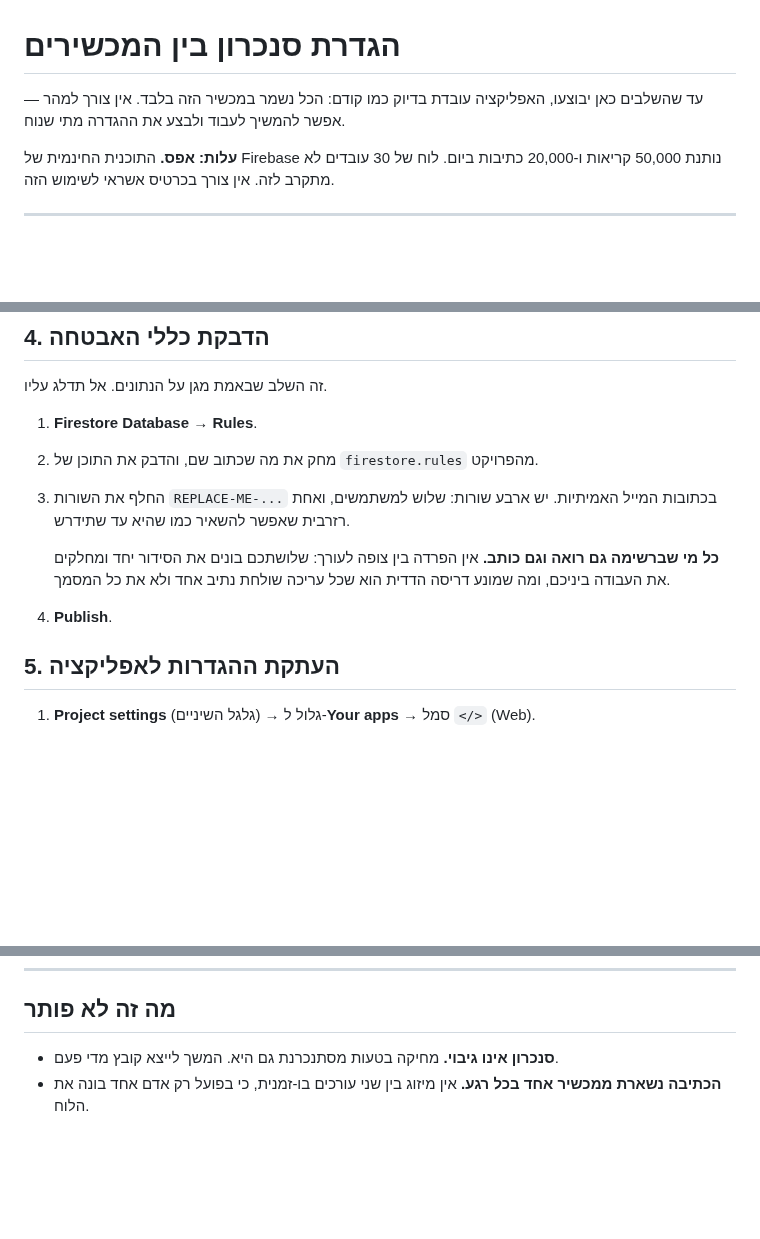
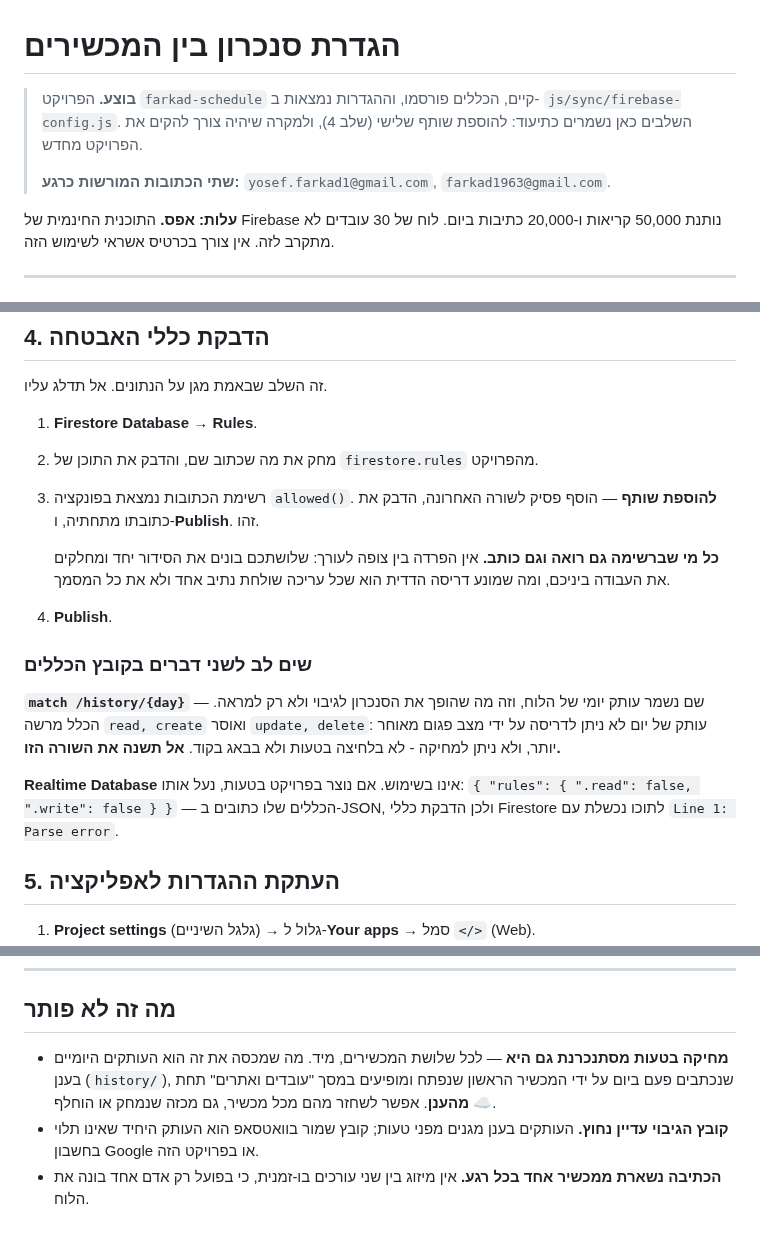
Before and after one commit to yoseffarkad1-eng/farkad, a Markdown page: docs/firebase-setup.md, 3 parts joined by grey strips. GitHub-like rendering; blank space fills up the shorter version.

Commit message:
Mark the Firebase setup as done, and document what not to touch
The project exists and the rules are published, so the guide's opening
"until these steps are done the app is local-only" was describing a
state that has passed. It now records what was set up, names the two
allowed addresses, and keeps the steps as the reference they became -
for adding the third partner, and for rebuilding the project if that is
ever needed.

Two things added because they cost an evening between them: the
history rule must keep allowing create and refusing update and delete,
which is the whole reason the daily copies are a backup; and Realtime
Database is not used - its rules are JSON, so pasting Firestore rules
into it fails with exactly the "Line 1: Parse error" that sent us
looking at quote characters and mobile keyboards.

```diff
--- a/docs/firebase-setup.md
+++ b/docs/firebase-setup.md
@@ -1,7 +1,10 @@
 # הגדרת סנכרון בין המכשירים
 
-עד שהשלבים כאן יבוצעו, האפליקציה עובדת בדיוק כמו קודם: הכל נשמר במכשיר הזה בלבד.
-אין צורך למהר — אפשר להמשיך לעבוד ולבצע את ההגדרה מתי שנוח.
+> **בוצע.** הפרויקט `farkad-schedule` קיים, הכללים פורסמו, וההגדרות נמצאות ב-
+> `js/sync/firebase-config.js`. השלבים כאן נשמרים כתיעוד: להוספת שותף שלישי (שלב 4),
+> ולמקרה שיהיה צורך להקים את הפרויקט מחדש.
+>
+> **שתי הכתובות המורשות כרגע:** `yosef.farkad1@gmail.com`, `farkad1963@gmail.com`.
 
 **עלות: אפס.** התוכנית החינמית של Firebase נותנת 50,000 קריאות ו-20,000 כתיבות ביום.
 לוח של 30 עובדים לא מתקרב לזה. אין צורך בכרטיס אשראי לשימוש הזה.
@@ -33,13 +36,24 @@
 
 1. **Firestore Database → Rules**.
 2. מחק את מה שכתוב שם, והדבק את התוכן של `firestore.rules` מהפרויקט.
-3. החלף את השורות `REPLACE-ME-...` בכתובות המייל האמיתיות. יש ארבע שורות: שלוש
-   למשתמשים, ואחת רזרבית שאפשר להשאיר כמו שהיא עד שתידרש.
+3. רשימת הכתובות נמצאת בפונקציה `allowed()`. **להוספת שותף** — הוסף פסיק לשורה
+   האחרונה, הדבק את כתובתו מתחתיה, ו-**Publish**. זהו.
 
    **כל מי שברשימה גם רואה וגם כותב.** אין הפרדה בין צופה לעורך: שלושתכם בונים את
    הסידור יחד ומחלקים את העבודה ביניכם, ומה שמונע דריסה הדדית הוא שכל עריכה שולחת
    נתיב אחד ולא את כל המסמך.
 4. **Publish**.
+
+### שים לב לשני דברים בקובץ הכללים
+
+**`match /history/{day}`** — שם נשמר עותק יומי של הלוח, וזה מה שהופך את הסנכרון
+לגיבוי ולא רק למראה. הכלל מרשה `read, create` ואוסר `update, delete`: עותק של יום
+לא ניתן לדריסה על ידי מצב פגום מאוחר יותר, ולא ניתן למחיקה - לא בלחיצה בטעות ולא
+בבאג בקוד. **אל תשנה את השורה הזו.**
+
+**Realtime Database** אינו בשימוש. אם נוצר בפרויקט בטעות, נעל אותו:
+`{ "rules": { ".read": false, ".write": false } }` — הכללים שלו כתובים ב-JSON,
+ולכן הדבקת כללי Firestore לתוכו נכשלת עם `Line 1: Parse error`.
 
 ## 5. העתקת ההגדרות לאפליקציה
 
@@ -77,6 +91,11 @@
 
 ## מה זה לא פותר
 
-- **סנכרון אינו גיבוי.** מחיקה בטעות מסתנכרנת גם היא. המשך לייצא קובץ מדי פעם.
+- **מחיקה בטעות מסתנכרנת גם היא** — לכל שלושת המכשירים, מיד. מה שמכסה את זה הוא
+  העותקים היומיים בענן (`history/`), שנכתבים פעם ביום על ידי המכשיר הראשון שנפתח
+  ומופיעים במסך "עובדים ואתרים" תחת **☁️ מהענן**. אפשר לשחזר מהם מכל מכשיר, גם
+  מכזה שנמחק או הוחלף.
+- **קובץ הגיבוי עדיין נחוץ.** העותקים בענן מגנים מפני טעות; קובץ שמור בוואטסאפ הוא
+  העותק היחיד שאינו תלוי בחשבון Google או בפרויקט הזה.
 - **הכתיבה נשארת ממכשיר אחד בכל רגע.** אין מיזוג בין שני עורכים בו-זמנית, כי
   בפועל רק אדם אחד בונה את הלוח.
```
